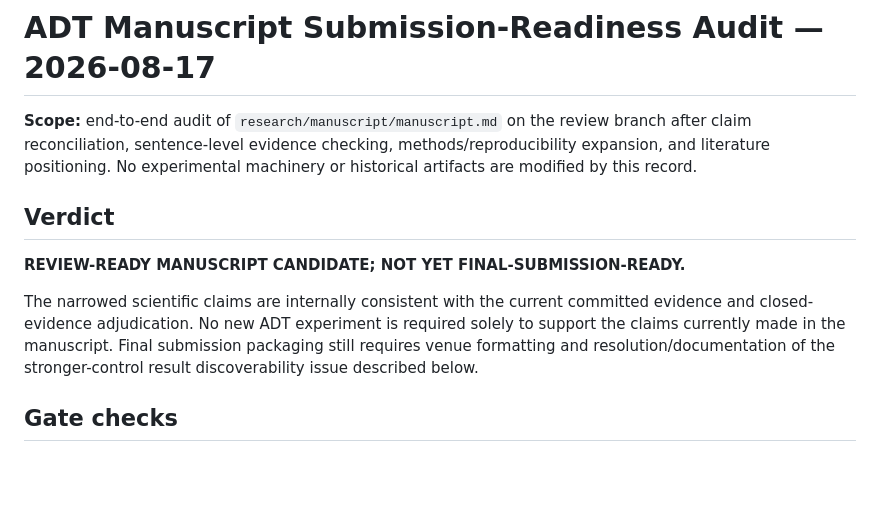
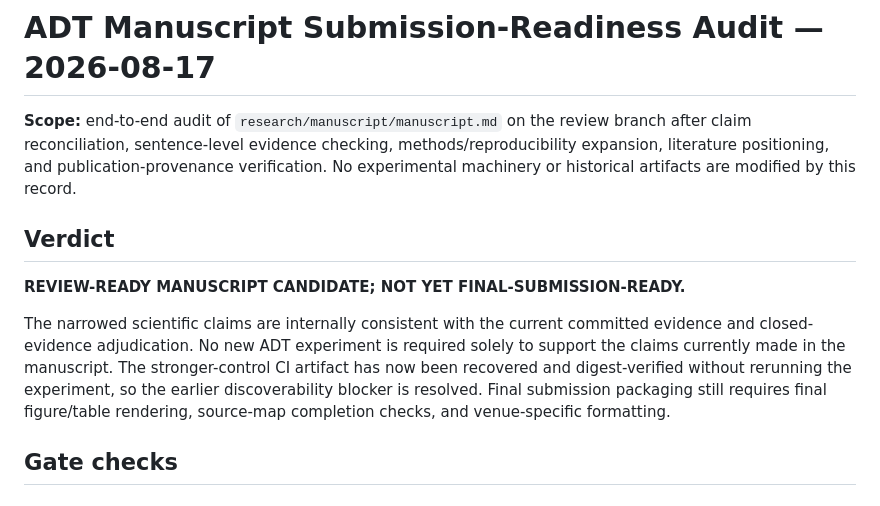
Before and after one commit to JosiahChristian/Adaptive-Digital-Twin-Framework, a Markdown page: research/manuscript/submission_readiness_audit_2026-08-17.md, the part around one of its changes. GitHub-like rendering; blank space fills up the shorter version.

```diff
--- a/research/manuscript/submission_readiness_audit_2026-08-17.md
+++ b/research/manuscript/submission_readiness_audit_2026-08-17.md
@@ -1,12 +1,12 @@
 # ADT Manuscript Submission-Readiness Audit — 2026-08-17
 
-**Scope:** end-to-end audit of `research/manuscript/manuscript.md` on the review branch after claim reconciliation, sentence-level evidence checking, methods/reproducibility expansion, and literature positioning. No experimental machinery or historical artifacts are modified by this record.
+**Scope:** end-to-end audit of `research/manuscript/manuscript.md` on the review branch after claim reconciliation, sentence-level evidence checking, methods/reproducibility expansion, literature positioning, and publication-provenance verification. No experimental machinery or historical artifacts are modified by this record.
 
 ## Verdict
 
 **REVIEW-READY MANUSCRIPT CANDIDATE; NOT YET FINAL-SUBMISSION-READY.**
 
-The narrowed scientific claims are internally consistent with the current committed evidence and closed-evidence adjudication. No new ADT experiment is required solely to support the claims currently made in the manuscript. Final submission packaging still requires venue formatting and resolution/documentation of the stronger-control result discoverability issue described below.
+The narrowed scientific claims are internally consistent with the current committed evidence and closed-evidence adjudication. No new ADT experiment is required solely to support the claims currently made in the manuscript. The stronger-control CI artifact has now been recovered and digest-verified without rerunning the experiment, so the earlier discoverability blocker is resolved. Final submission packaging still requires final figure/table rendering, source-map completion checks, and venue-specific formatting.
 
 ## Gate checks
 
```
Also changed, not shown: other parts of research/manuscript/submission_readiness_audit_2026-08-17.md (+19 -18 lines).
